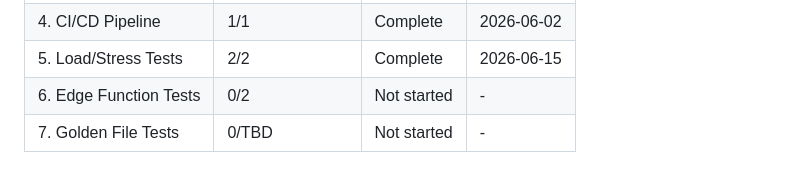
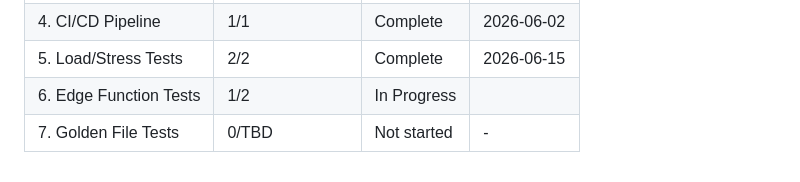
Before and after one commit to cvidala/sistema-epp-flutter, a Markdown page: .planning/ROADMAP.md, the part around one of its changes. Drawn GitHub-style.

```diff
--- a/.planning/ROADMAP.md
+++ b/.planning/ROADMAP.md
@@ -169,5 +169,5 @@ Note: Phase 5 and Phase 6 are technically independent (different toolchains). Ph
 | 3. E2E Tests | 1/1 | Complete | 2026-06-02 |
 | 4. CI/CD Pipeline | 1/1 | Complete | 2026-06-02 |
 | 5. Load/Stress Tests | 2/2 | Complete    | 2026-06-15 |
-| 6. Edge Function Tests | 0/2 | Not started | - |
+| 6. Edge Function Tests | 1/2 | In Progress|  |
 | 7. Golden File Tests | 0/TBD | Not started | - |
```
Also changed, not shown: other parts of .planning/ROADMAP.md (+1 -1 lines), .planning/STATE.md (+7 -7 lines).
